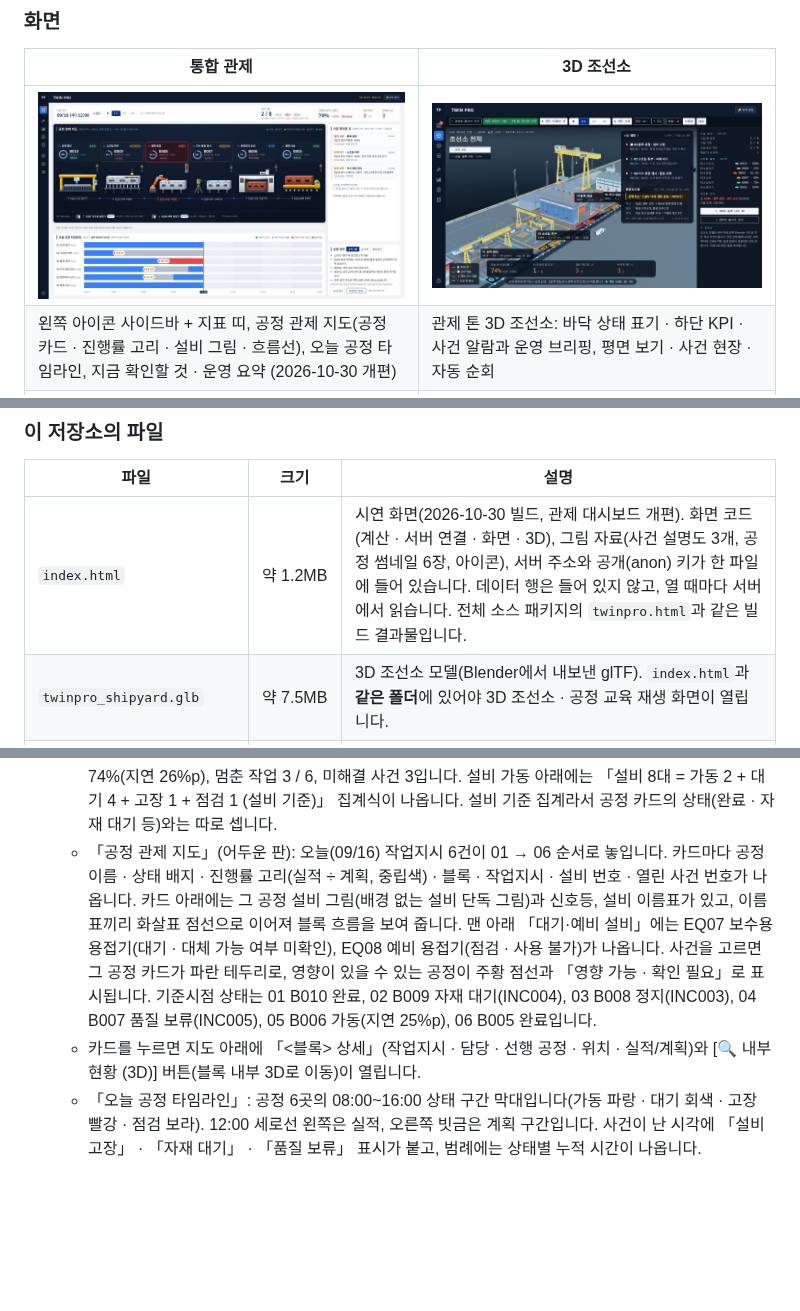
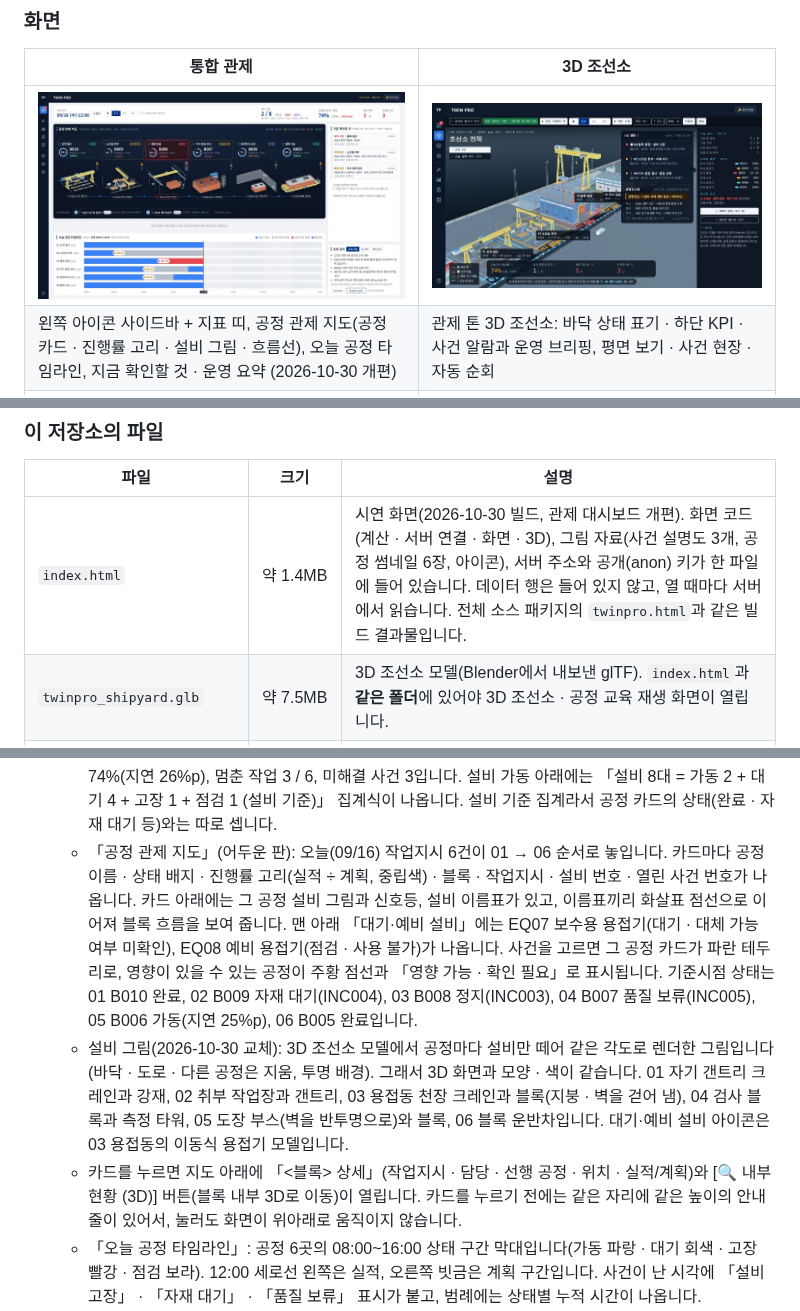
Before and after one commit to develop-korea-tech/twinpro-demo, a Markdown page: README.md, 3 parts joined by grey strips. GitHub-like rendering; pictures changed too: docs/screen-dashboard.jpg; blank space fills up the shorter version.

```diff
--- a/README.md
+++ b/README.md
@@ -52,7 +52,7 @@
 
 | 파일 | 크기 | 설명 |
 |---|---|---|
-| `index.html` | 약 1.2MB | 시연 화면(2026-10-30 빌드, 관제 대시보드 개편). 화면 코드(계산 · 서버 연결 · 화면 · 3D), 그림 자료(사건 설명도 3개, 공정 썸네일 6장, 아이콘), 서버 주소와 공개(anon) 키가 한 파일에 들어 있습니다. 데이터 행은 들어 있지 않고, 열 때마다 서버에서 읽습니다. 전체 소스 패키지의 `twinpro.html`과 같은 빌드 결과물입니다. |
+| `index.html` | 약 1.4MB | 시연 화면(2026-10-30 빌드, 관제 대시보드 개편). 화면 코드(계산 · 서버 연결 · 화면 · 3D), 그림 자료(사건 설명도 3개, 공정 썸네일 6장, 아이콘), 서버 주소와 공개(anon) 키가 한 파일에 들어 있습니다. 데이터 행은 들어 있지 않고, 열 때마다 서버에서 읽습니다. 전체 소스 패키지의 `twinpro.html`과 같은 빌드 결과물입니다. |
 | `twinpro_shipyard.glb` | 약 7.5MB | 3D 조선소 모델(Blender에서 내보낸 glTF). `index.html`과 **같은 폴더**에 있어야 3D 조선소 · 공정 교육 재생 화면이 열립니다. |
 | `supabase_setup.sql` | 약 175KB | Supabase 기본 설치 SQL. 테이블 20개, 규칙 함수(R1~R7 등), 뷰 2개, 엑셀 원본 15개 시트, 보안(RLS · 권한) · 실시간 설정이 들어 있습니다. 현재 화면의 확장 기능용 테이블 · 함수는 **들어 있지 않습니다**(2-1). |
 | `media/twinpro-intro-2026-10-18.mp4` · `.jpg` | 약 26.8MB · 53KB | 인트로 영상(1920×1080, 1분)과 포스터 이미지 |
@@ -114,8 +114,9 @@
 5. **관제 대시보드(통합 관제)를 읽습니다.**
    - 화면 구성(2026-10-30 개편): 위 지표 띠 → 왼쪽 「공정 관제 지도」와 「오늘 공정 타임라인」 → 오른쪽 「지금 확인할 것」과 「운영 요약」입니다. 바탕은 무채색이고, 색은 상태에만 씁니다(빨강은 고장 · 정지에만). 참고한 것: 팀이 받은 TWIN VIEW 관제 화면 예시, ISA-101 고성능 HMI 원칙, ThingsBoard 공정 상태 타임라인.
    - 지표 띠: 가상 시각(기준시점 「09/16 (수) 12:00」), 재생 상태, 재생 ▶/⏸와 배속 1× · 2× · 4×, 지표 4칸(설비 가동 · 진행률 (실적 / 계획) · 멈춘 작업 · 미해결 사건). 기준시점에는 설비 가동 2 / 8, 진행률 74%(지연 26%p), 멈춘 작업 3 / 6, 미해결 사건 3입니다. 설비 가동 아래에는 「설비 8대 = 가동 2 + 대기 4 + 고장 1 + 점검 1 (설비 기준)」 집계식이 나옵니다. 설비 기준 집계라서 공정 카드의 상태(완료 · 자재 대기 등)와는 따로 셉니다.
-   - 「공정 관제 지도」(어두운 판): 오늘(09/16) 작업지시 6건이 01 → 06 순서로 놓입니다. 카드마다 공정 이름 · 상태 배지 · 진행률 고리(실적 ÷ 계획, 중립색) · 블록 · 작업지시 · 설비 번호 · 열린 사건 번호가 나옵니다. 카드 아래에는 그 공정 설비 그림(배경 없는 설비 단독 그림)과 신호등, 설비 이름표가 있고, 이름표끼리 화살표 점선으로 이어져 블록 흐름을 보여 줍니다. 맨 아래 「대기·예비 설비」에는 EQ07 보수용 용접기(대기 · 대체 가능 여부 미확인), EQ08 예비 용접기(점검 · 사용 불가)가 나옵니다. 사건을 고르면 그 공정 카드가 파란 테두리로, 영향이 있을 수 있는 공정이 주황 점선과 「영향 가능 · 확인 필요」로 표시됩니다. 기준시점 상태는 01 B010 완료, 02 B009 자재 대기(INC004), 03 B008 정지(INC003), 04 B007 품질 보류(INC005), 05 B006 가동(지연 25%p), 06 B005 완료입니다.
-   - 카드를 누르면 지도 아래에 「<블록> 상세」(작업지시 · 담당 · 선행 공정 · 위치 · 실적/계획)와 [🔍 내부 현황 (3D)] 버튼(블록 내부 3D로 이동)이 열립니다.
+   - 「공정 관제 지도」(어두운 판): 오늘(09/16) 작업지시 6건이 01 → 06 순서로 놓입니다. 카드마다 공정 이름 · 상태 배지 · 진행률 고리(실적 ÷ 계획, 중립색) · 블록 · 작업지시 · 설비 번호 · 열린 사건 번호가 나옵니다. 카드 아래에는 그 공정 설비 그림과 신호등, 설비 이름표가 있고, 이름표끼리 화살표 점선으로 이어져 블록 흐름을 보여 줍니다. 맨 아래 「대기·예비 설비」에는 EQ07 보수용 용접기(대기 · 대체 가능 여부 미확인), EQ08 예비 용접기(점검 · 사용 불가)가 나옵니다. 사건을 고르면 그 공정 카드가 파란 테두리로, 영향이 있을 수 있는 공정이 주황 점선과 「영향 가능 · 확인 필요」로 표시됩니다. 기준시점 상태는 01 B010 완료, 02 B009 자재 대기(INC004), 03 B008 정지(INC003), 04 B007 품질 보류(INC005), 05 B006 가동(지연 25%p), 06 B005 완료입니다.
+   - 설비 그림(2026-10-30 교체): 3D 조선소 모델에서 공정마다 설비만 떼어 같은 각도로 렌더한 그림입니다(바닥 · 도로 · 다른 공정은 지움, 투명 배경). 그래서 3D 화면과 모양 · 색이 같습니다. 01 자기 갠트리 크레인과 강재, 02 취부 작업장과 갠트리, 03 용접동 천장 크레인과 블록(지붕 · 벽을 걷어 냄), 04 검사 블록과 측정 타워, 05 도장 부스(벽을 반투명으로)와 블록, 06 블록 운반차입니다. 대기·예비 설비 아이콘은 03 용접동의 이동식 용접기 모델입니다.
+   - 카드를 누르면 지도 아래에 「<블록> 상세」(작업지시 · 담당 · 선행 공정 · 위치 · 실적/계획)와 [🔍 내부 현황 (3D)] 버튼(블록 내부 3D로 이동)이 열립니다. 카드를 누르기 전에는 같은 자리에 같은 높이의 안내 줄이 있어서, 눌러도 화면이 위아래로 움직이지 않습니다.
    - 「오늘 공정 타임라인」: 공정 6곳의 08:00~16:00 상태 구간 막대입니다(가동 파랑 · 대기 회색 · 고장 빨강 · 점검 보라). 12:00 세로선 왼쪽은 실적, 오른쪽 빗금은 계획 구간입니다. 사건이 난 시각에 「설비 고장」 · 「자재 대기」 · 「품질 보류」 표시가 붙고, 범례에는 상태별 누적 시간이 나옵니다.
    - 「지금 확인할 것」(오른쪽): 미해결 사건을 설비 고장 → 자재 → 품질 순으로 보여 줍니다(기준시점 INC003 · INC004 · INC005). 사건마다 1줄 종류 · 공정, 2줄 설비 · 블록, 3줄 발생 시각 · 정지 여부입니다. 사건을 누르면 다른 사건은 한 줄로 접히고 ① 연결 경로(사건 → 작업 → 설비) ② 왜 멈췄나요?(멈춘 이유, [🔍 고장 부위 설명도 보기] 또는 [🔍 상황 설명도 보기]) ③ 처리 단계가 나옵니다. 재생 중에 사건을 누르면 재생이 자동으로 멈춥니다.
    - 「운영 요약」: 탭 3개가 있습니다. 「규칙 기반」은 서버 값으로 바로 만든 요약을 문장별 목록으로, 「AI 요약」은 AI(Claude)가 만든 요약(조작 권한 필요, 하루 5회), 「통계 감지」는 직전 1시간 실적을 09/07~09/15 같은 공정 분포와 비교한 관리도입니다. [요약 복사]로 문장을 복사하고, [작업지시 전체 ›]는 작업 관리로 갑니다.
```
Also changed, not shown: other parts of README.md (+1 -1 lines), 1 other file.
